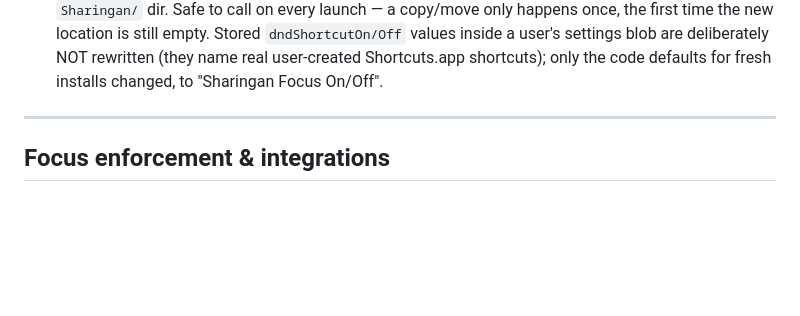
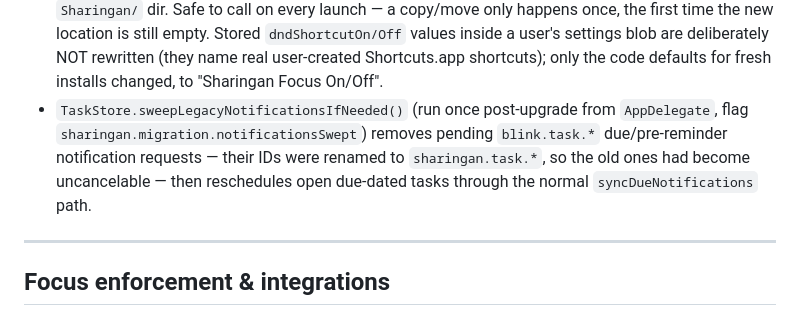
Before and after one commit to bakhod1r/sharingan, a Markdown page: docs/TECHNICAL.md, the part around the change. Drawn GitHub-style; blank space fills up the shorter version.

Commit message:
docs: notification-ID sweep in storage identifiers section
Co-Authored-By: Claude Opus 4.8 (1M context) <noreply@anthropic.com>

```diff
--- a/docs/TECHNICAL.md
+++ b/docs/TECHNICAL.md
@@ -148,6 +148,12 @@ list: **Simple** (~30 most-used rows across 7 categories) and **Advanced**
   values inside a user's settings blob are deliberately NOT rewritten (they
   name real user-created Shortcuts.app shortcuts); only the code defaults for
   fresh installs changed, to "Sharingan Focus On/Off".
+- `TaskStore.sweepLegacyNotificationsIfNeeded()` (run once post-upgrade from
+  `AppDelegate`, flag `sharingan.migration.notificationsSwept`) removes
+  pending `blink.task.*` due/pre-reminder notification requests — their IDs
+  were renamed to `sharingan.task.*`, so the old ones had become
+  uncancelable — then reschedules open due-dated tasks through the normal
+  `syncDueNotifications` path.
 
 ---
 
```
